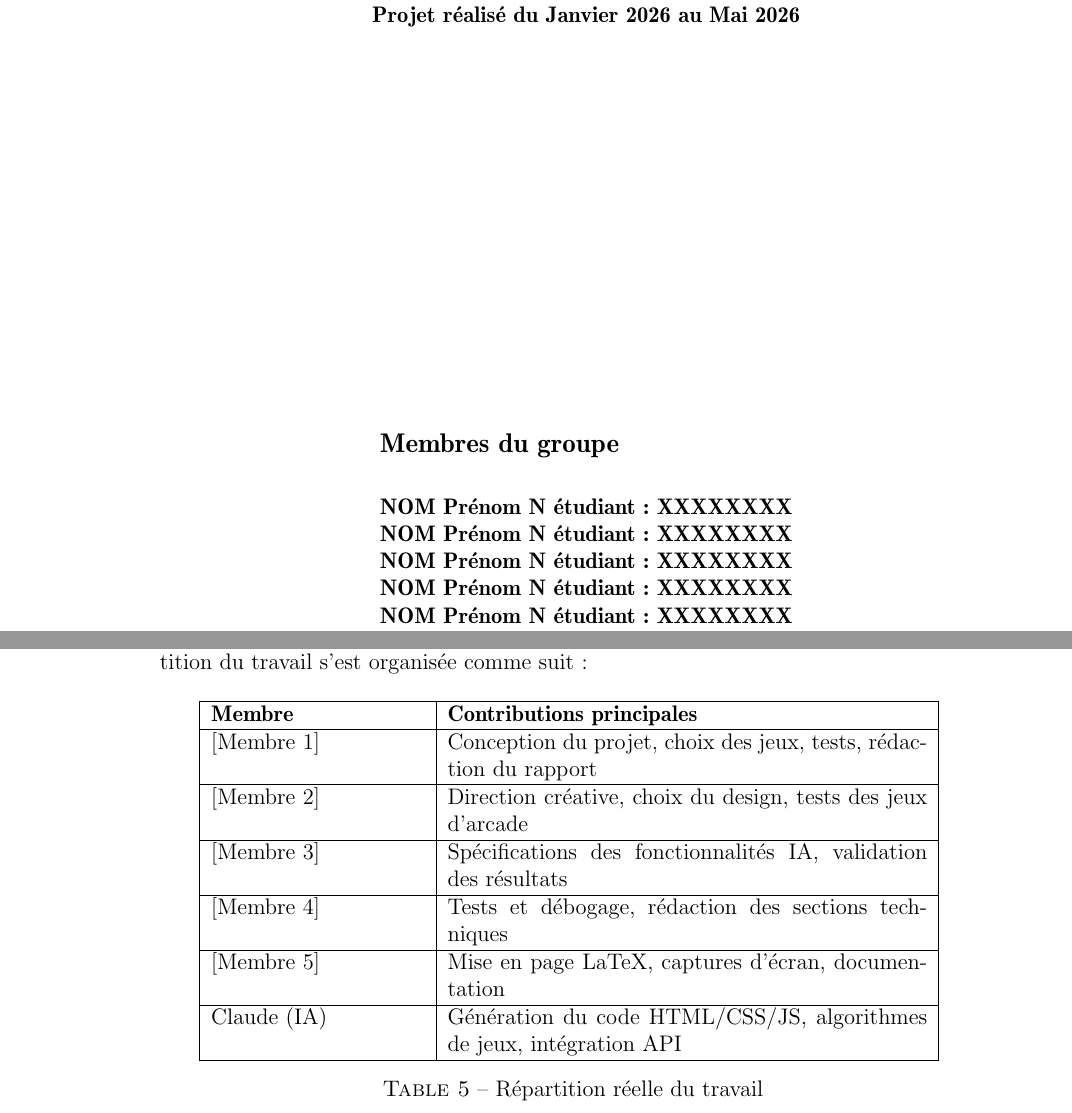
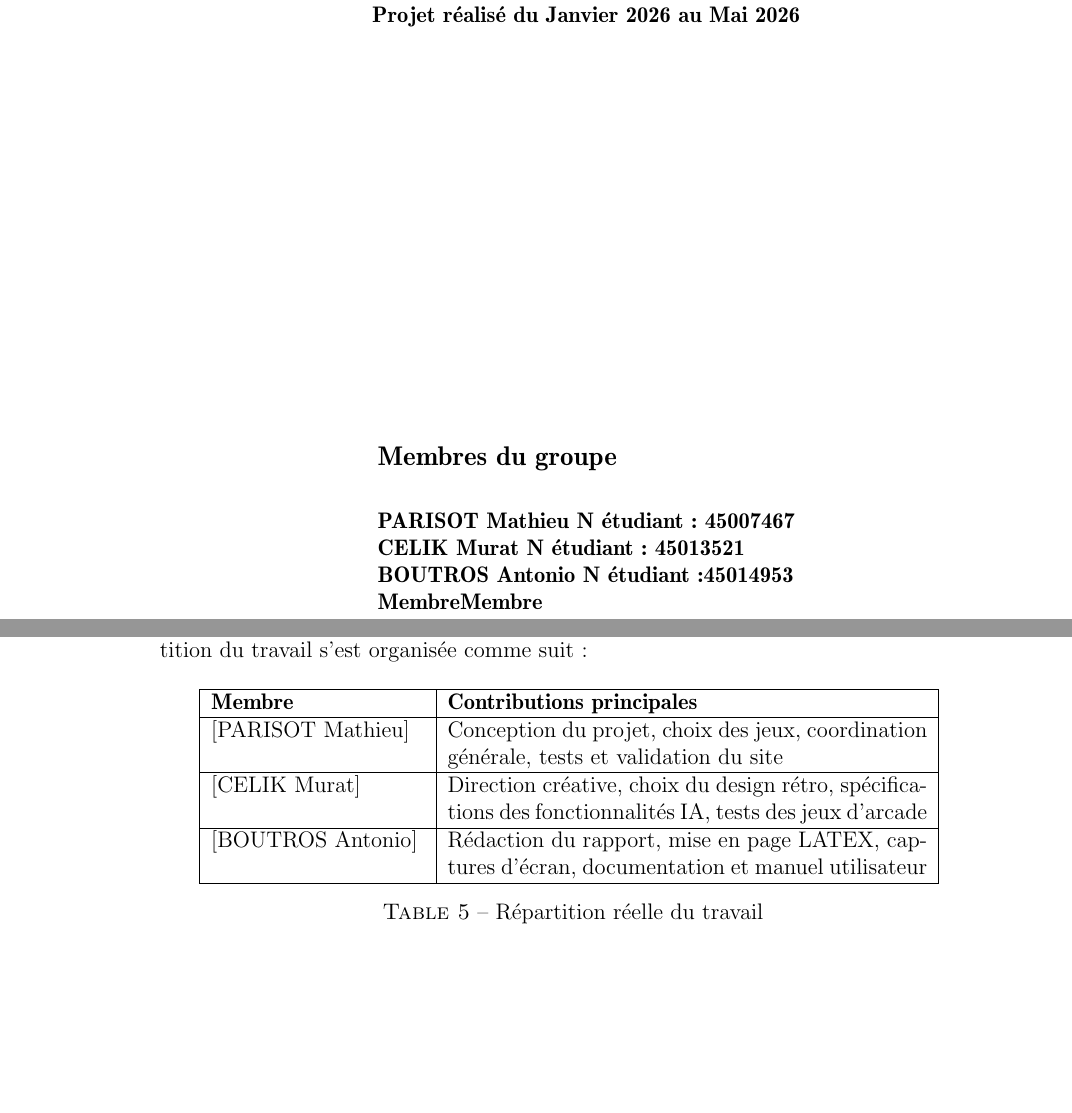
Before and after one commit to 45007467/Arcade-lexicon-projet-info, a LaTeX document (projet info/main.tex): two parts of pages 1 and 11 of 16, joined at a grey line, cut so that both start at the same text, the shorter picture padded with empty space. Compiled offline with pdfLaTeX.

Commit message:
Update main.tex

```diff
--- a/projet info/main.tex
+++ b/projet info/main.tex
@@ -45,11 +45,9 @@
 \datefin{Mai 2026}
 
 %  À COMPLÉTER : remplacez par vos vrais noms, prénoms et numéros étudiant
-\membrea{NOM Prénom  N étudiant : XXXXXXXX}
-\membreb{NOM Prénom  N étudiant : XXXXXXXX}
-\membrec{NOM Prénom  N étudiant : XXXXXXXX}
-\membred{NOM Prénom  N étudiant : XXXXXXXX}
-\membree{NOM Prénom  N étudiant : XXXXXXXX}
+\membrea{PARISOT Mathieu  N étudiant : 45007467}
+\membreb{CELIK Murat  N étudiant : 45013521}
+\membrec{BOUTROS Antonio  N étudiant :45014953}
 %
 
 \begin{document}
@@ -372,17 +370,11 @@ Le projet ayant été réalisé en collaboration avec l'IA Claude (Anthropic), l
 \hline
 \textbf{Membre} & \textbf{Contributions principales} \\
 \hline
-[Membre 1] & Conception du projet, choix des jeux, tests, rédaction du rapport \\
+[PARISOT Mathieu] & Conception du projet, choix des jeux, coordination générale, tests et validation du site \\
 \hline
-[Membre 2] & Direction créative, choix du design, tests des jeux d'arcade \\
+[CELIK Murat] & Direction créative, choix du design rétro, spécifications des fonctionnalités IA, tests des jeux d’arcade \\
 \hline
-[Membre 3] & Spécifications des fonctionnalités IA, validation des résultats \\
-\hline
-[Membre 4] & Tests et débogage, rédaction des sections techniques \\
-\hline
-[Membre 5] & Mise en page LaTeX, captures d'écran, documentation \\
-\hline
-Claude (IA) & Génération du code HTML/CSS/JS, algorithmes de jeux, intégration API \\
+[BOUTROS Antonio] & Rédaction du rapport, mise en page LATEX, captures d’écran, documentation et manuel utilisateur \\
 \hline
 \end{tabular}
 \caption{Répartition réelle du travail}
```
